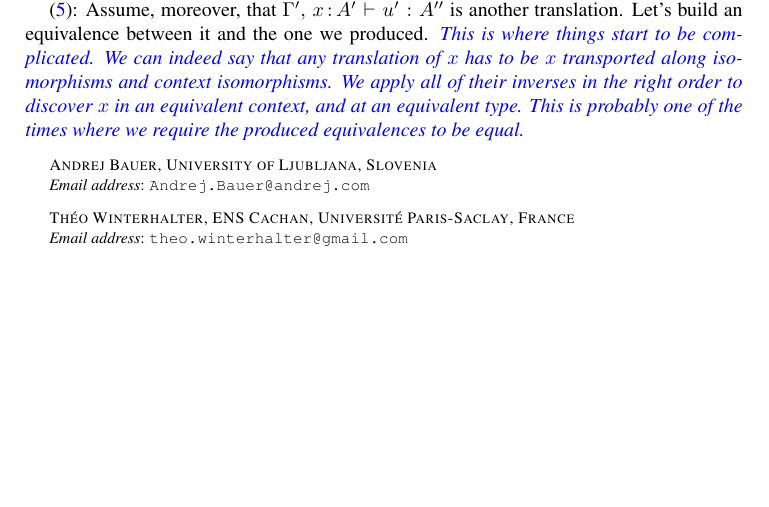
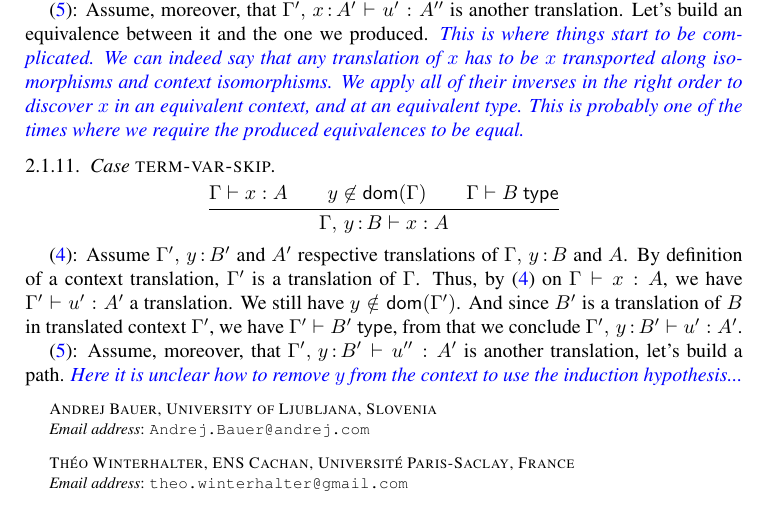
Before and after one commit to TheoWinterhalter/formal-type-theory, a LaTeX paper (main.tex, which reads translation.tex): part of page 8 of 8, cut so that both start at the same text, the shorter picture padded with empty space. Compiled offline with pdfLaTeX.

Commit message:
New problem (?) with Term-Var-Skip

```diff
--- a/translation.tex
+++ b/translation.tex
@@ -361,6 +361,38 @@ discover $\x$ in an equivalent context, and at an equivalent type.
 This is probably one of the times where we require the produced equivalences
 to be equal.}
 
+
+\Case{term-var-skip}
+
+\begin{equation*}
+  \infer{
+    \isterm{\G}{\x}{\A} \\
+    \y \not\in \ctxdom{\G} \\
+    \istype{\G}{\B}
+  }{
+    \isterm
+      {\ctxextend{\G}{\y}{\B}}
+      {\x}
+      {\A}
+  }
+\end{equation*}
+
+\eqref{lbl:term-ctr}: Assume $\ctxextend{\G'}{\y}{\B'}$ and $\A'$
+respective translations of $\ctxextend{\G}{\y}{\B}$ and $\A$.
+By definition of a context translation, $\G'$ is a translation of $\G$.
+Thus, by~\eqref{lbl:term-ctr} on $\isterm{\G}{\x}{\A}$, we have
+$\isterm{\G'}{\uu'}{\A'}$ a translation.
+We still have $\y \notin \ctxdom{\G'}$.
+And since $\B'$ is a translation of $\B$ in translated context $\G'$,
+we have $\istype{\G'}{\B'}$, from that we conclude
+$\isterm{\ctxextend{\G'}{\y}{\B'}}{\uu'}{\A'}$.
+
+\eqref{lbl:term-path}: Assume, moreover, that
+$\isterm{\ctxextend{\G'}{\y}{\B'}}{\uu''}{\A'}$
+is another translation, let's build a path.
+\meta{Here it is unclear how to remove $\y$ from the context to use the
+induction hypothesis...}
+
 %%% Local Variables:
 %%% mode: latex
 %%% TeX-master: "main"
```
Also changed, not shown: translation.tex (2 more changed lines).
